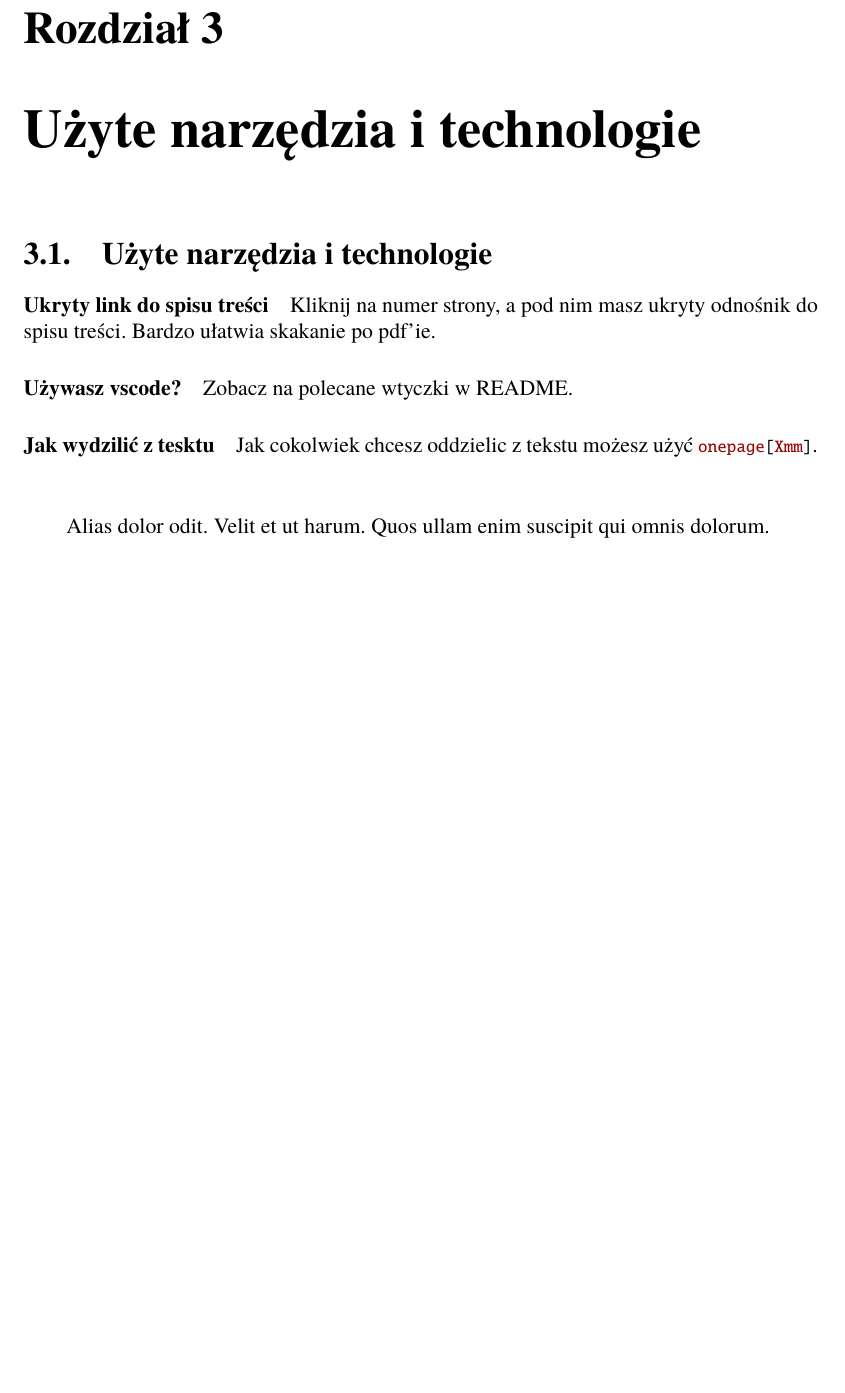
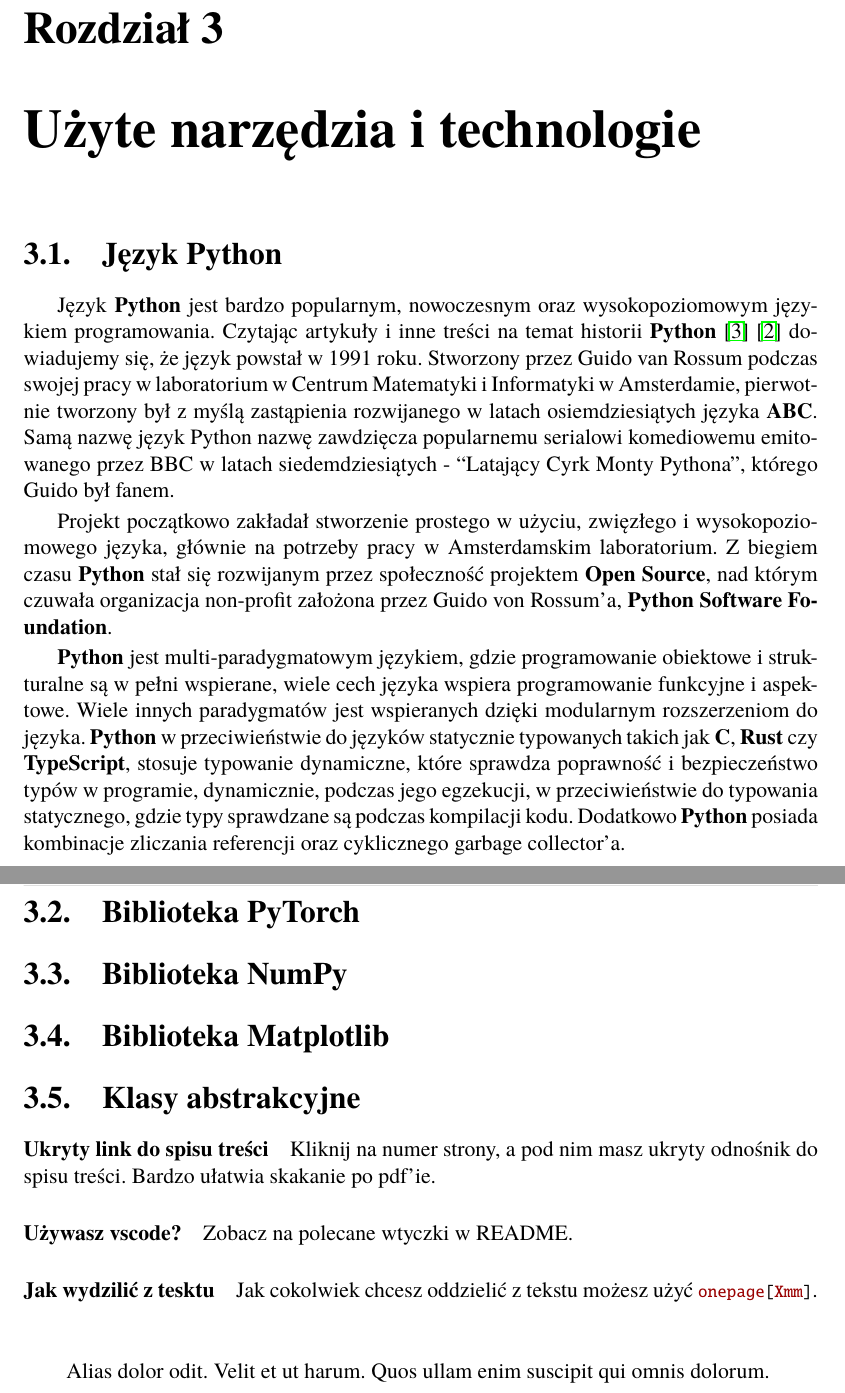
Before and after one commit to goorkamateusz/praca-dyplomowa-szablon, a LaTeX thesis (main.tex, which reads content/3-uzyte-narzedzia-i-technologie.tex): part of page 13 of 20 before the commit and two parts of pages 13 and 14 of 21 after it, the two joined at a grey line, cut so that both start at the same text, the shorter picture padded with empty space. Compiled offline with pdfLaTeX.

Commit message:
Podzial na sekcje + poczatek sekcji o narzedziach

```diff
--- a/content/3-uzyte-narzedzia-i-technologie.tex
+++ b/content/3-uzyte-narzedzia-i-technologie.tex
@@ -1,4 +1,31 @@
-\section{Użyte narzędzia i technologie}
+% \section{Użyte narzędzia i technologie}
+
+
+
+\section{Język Python}
+Język \textbf{Python} jest bardzo popularnym, nowoczesnym oraz wysokopoziomowym językiem programowania. Czytając artykuły i inne treści na temat historii \textbf{Python} \cite{HistoriaPythona} \cite{WikiepdiaPythonProgrammingLanauge} dowiadujemy się, że język powstał w 1991 roku. Stworzony przez Guido van Rossum podczas swojej pracy w laboratorium w Centrum Matematyki i Informatyki w Amsterdamie, pierwotnie tworzony był z myślą zastąpienia rozwijanego w latach osiemdziesiątych języka \textbf{ABC}. Samą nazwę język Python nazwę zawdzięcza popularnemu serialowi komediowemu emitowanego przez BBC w latach siedemdziesiątych - ``Latający Cyrk Monty Pythona'', którego Guido był fanem.
+
+Projekt początkowo zakładał stworzenie prostego w użyciu, zwięzłego i wysokopoziomowego języka, głównie na potrzeby pracy w Amsterdamskim laboratorium. Z biegiem czasu \textbf{Python} stał się rozwijanym przez społeczność projektem \textbf{Open Source}, nad którym czuwała organizacja non-profit założona przez Guido von Rossum'a, \textbf{Python Software Foundation}.
+
+\textbf{Python} jest multi-paradygmatowym językiem, gdzie programowanie obiektowe i strukturalne są w pełni wspierane, wiele cech języka wspiera programowanie funkcyjne i aspektowe. Wiele innych paradygmatów jest wspieranych dzięki modularnym rozszerzeniom do języka.
+\textbf{Python} w przeciwieństwie do języków statycznie typowanych takich jak \textbf{C}, \textbf{Rust} czy \textbf{TypeScript}, stosuje typowanie dynamiczne, które sprawdza poprawność i bezpieczeństwo typów w programie, dynamicznie, podczas jego egzekucji, w przeciwieństwie do typowania statycznego, gdzie typy sprawdzane są podczas kompilacji kodu. Dodatkowo \textbf{Python} posiada kombinacje zliczania referencji oraz cyklicznego garbage collector'a.
+
+
+
+
+\section{Biblioteka PyTorch}
+
+
+\section{Biblioteka NumPy}
+
+
+\section{Biblioteka Matplotlib}
+
+
+\section{Klasy abstrakcyjne}
+
+
+
 
 \paragraph{Ukryty link do spisu treści}
 Kliknij na numer strony, a pod nim masz ukryty odnośnik do spisu treści. Bardzo ułatwia skakanie po pdf'ie.
@@ -7,7 +34,7 @@
 Zobacz na polecane wtyczki w README.
 
 \paragraph{Jak wydzilić z tesktu}
-Jak cokolwiek chcesz oddzielic z tekstu możesz użyć \lcode{onepage[Xmm]}.
+Jak cokolwiek chcesz oddzielić z tekstu możesz użyć \lcode{onepage[Xmm]}.
 
 \begin{onepage}[1cm]
     \centering
```
Also changed, not shown: content/bibliografia.bib (+22 -5 lines).
